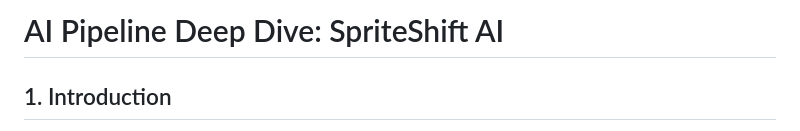
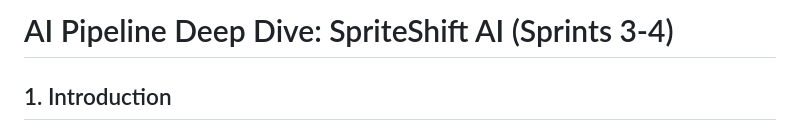
Before and after one commit to mrhew12/Fight, a Markdown page: docs/AI_Pipeline.md, the part around the change. Rendered like a GitHub page.

```diff
--- a/docs/AI_Pipeline.md
+++ b/docs/AI_Pipeline.md
@@ -1,4 +1,4 @@
-# AI Pipeline Deep Dive: SpriteShift AI
+# AI Pipeline Deep Dive: SpriteShift AI (Sprints 3-4)
 
 ## 1. Introduction
 
```
Also changed, not shown: docs/Architecture.md (+1 -1 lines).
